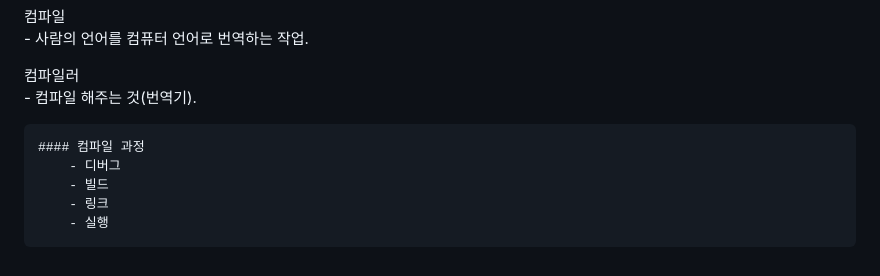
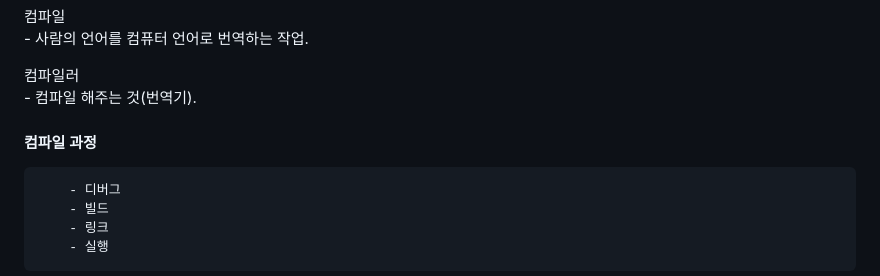
Before and after one commit to JisooHahn/study-js, a Markdown page: README.md, the part around the change. Rendered like a GitHub page.

````diff
--- a/README.md
+++ b/README.md
@@ -34,8 +34,8 @@
 
 </br>
 
+#### 컴파일 과정
 ```
-#### 컴파일 과정
 	- 디버그
 	- 빌드
 	- 링크
````
